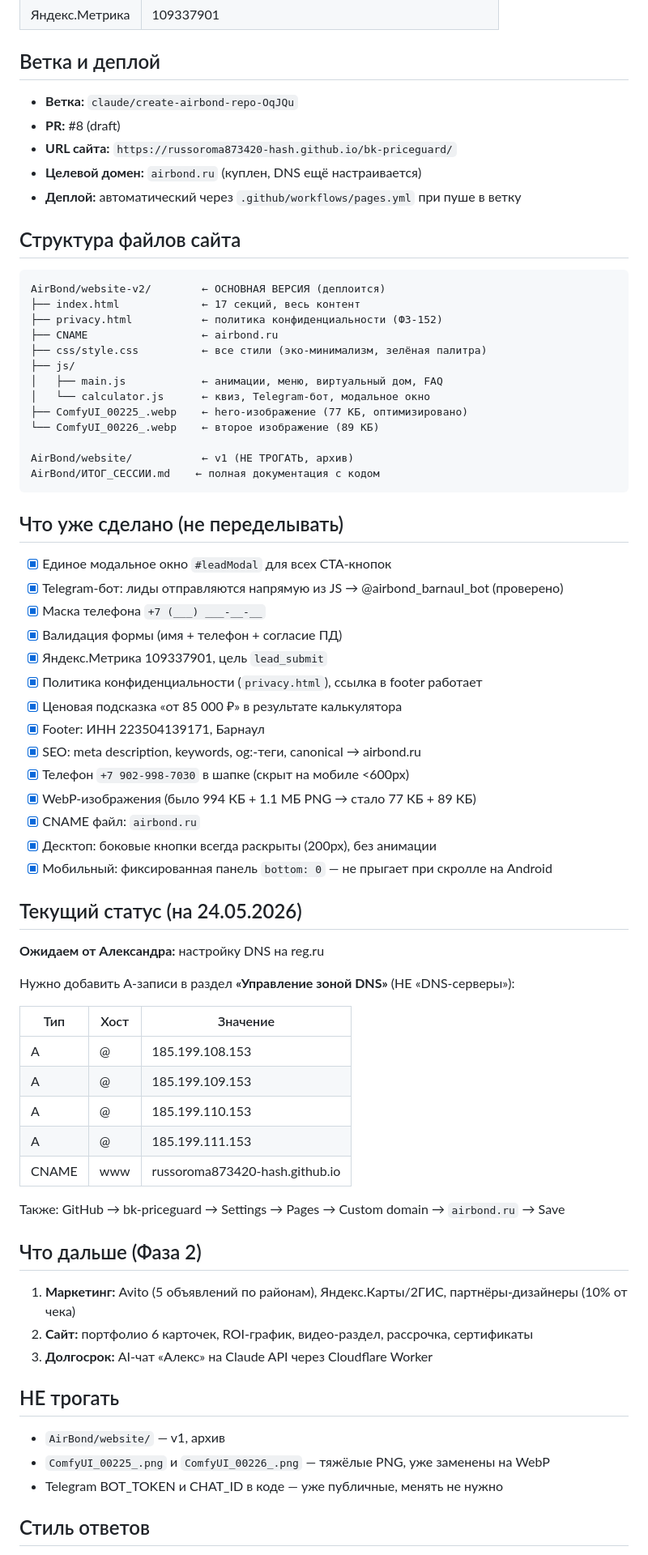
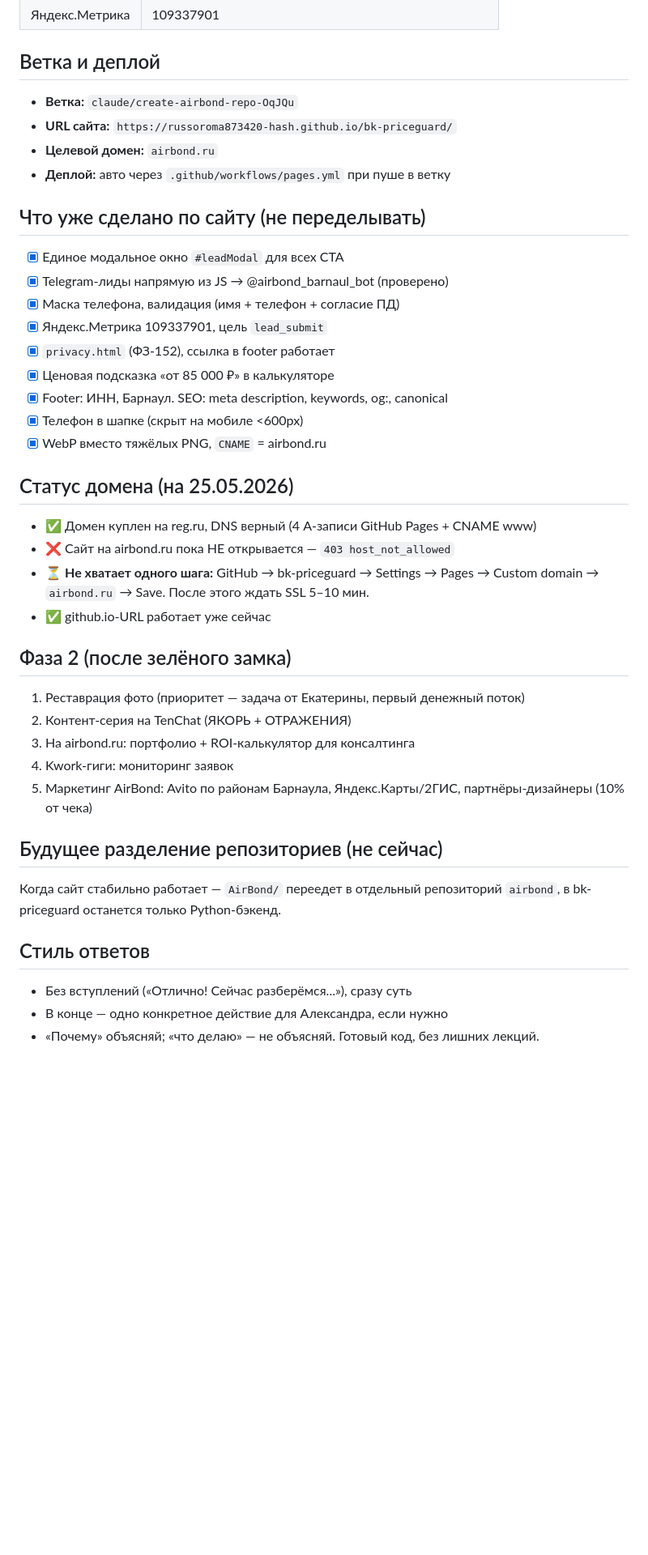
Before and after one commit to russoroma873420-hash/bk-priceguard, a Markdown page: CLAUDE.md, the part around one of its changes. Shown at 81% size. Drawn GitHub-style; blank space fills up the shorter version.

Commit message:
Merge CLAUDE.md: #11 structure + corrected facts
Берёт за основу версию из #11 (оба проекта, роли, приоритеты Фазы 2,
план разделения репо), но исправляет фактические ошибки про реальный код:
- стек AirBond — своя css/style.css + Vanilla JS, не Tailwind/FontAwesome
- структура: всё под AirBond/, Python в AirBond/src/, корневого src/ нет
- фото — реальные WebP, не плейсхолдеры
- статус домена честный: 403, нужен шаг Custom domain в GitHub Pages
Возвращает таблицу реквизитов и чеклист сделанного из старой версии.

https://claude.ai/code/session_01GYTnr4phzpTscPgPYwv1aL

````diff
--- a/CLAUDE.md
+++ b/CLAUDE.md
@@ -21,75 +44,40 @@
 | Яндекс.Метрика | 109337901 |
 
 ## Ветка и деплой
+- **Ветка:** `claude/create-airbond-repo-OqJQu`
+- **URL сайта:** `https://russoroma873420-hash.github.io/bk-priceguard/`
+- **Целевой домен:** `airbond.ru`
+- **Деплой:** авто через `.github/workflows/pages.yml` при пуше в ветку
 
-- **Ветка:** `claude/create-airbond-repo-OqJQu`
-- **PR:** #8 (draft)
-- **URL сайта:** `https://russoroma873420-hash.github.io/bk-priceguard/`
-- **Целевой домен:** `airbond.ru` (куплен, DNS ещё настраивается)
-- **Деплой:** автоматический через `.github/workflows/pages.yml` при пуше в ветку
+## Что уже сделано по сайту (не переделывать)
+- [x] Единое модальное окно `#leadModal` для всех CTA
+- [x] Telegram-лиды напрямую из JS → @airbond_barnaul_bot (проверено)
+- [x] Маска телефона, валидация (имя + телефон + согласие ПД)
+- [x] Яндекс.Метрика 109337901, цель `lead_submit`
+- [x] `privacy.html` (ФЗ-152), ссылка в footer работает
+- [x] Ценовая подсказка «от 85 000 ₽» в калькуляторе
+- [x] Footer: ИНН, Барнаул. SEO: meta description, keywords, og:, canonical
+- [x] Телефон в шапке (скрыт на мобиле <600px)
+- [x] WebP вместо тяжёлых PNG, `CNAME` = airbond.ru
 
-## Структура файлов сайта
+## Статус домена (на 25.05.2026)
+- ✅ Домен куплен на reg.ru, DNS верный (4 A-записи GitHub Pages + CNAME www)
+- ❌ Сайт на airbond.ru пока НЕ открывается — `403 host_not_allowed`
+- ⏳ **Не хватает одного шага:** GitHub → bk-priceguard → Settings → Pages → Custom domain → `airbond.ru` → Save. После этого ждать SSL 5–10 мин.
+- ✅ github.io-URL работает уже сейчас
 
-```
-AirBond/website-v2/        ← ОСНОВНАЯ ВЕРСИЯ (деплоится)
-├── index.html             ← 17 секций, весь контент
-├── privacy.html           ← политика конфиденциальности (ФЗ-152)
-├── CNAME                  ← airbond.ru
-├── css/style.css          ← все стили (эко-минимализм, зелёная палитра)
-├── js/
-│   ├── main.js            ← анимации, меню, виртуальный дом, FAQ
-│   └── calculator.js      ← квиз, Telegram-бот, модальное окно
-├── ComfyUI_00225_.webp    ← hero-изображение (77 КБ, оптимизировано)
-└── ComfyUI_00226_.webp    ← второе изображение (89 КБ)
+## Фаза 2 (после зелёного замка)
+1. Реставрация фото (приоритет — задача от Екатерины, первый денежный поток)
+2. Контент-серия на TenChat (ЯКОРЬ + ОТРАЖЕНИЯ)
+3. На airbond.ru: портфолио + ROI-калькулятор для консалтинга
+4. Kwork-гиги: мониторинг заявок
+5. Маркетинг AirBond: Avito по районам Барнаула, Яндекс.Карты/2ГИС, партнёры-дизайнеры (10% от чека)
 
-AirBond/website/           ← v1 (НЕ ТРОГАТЬ, архив)
-AirBond/ИТОГ_СЕССИИ.md    ← полная документация с кодом
-```
-
-## Что уже сделано (не переделывать)
-
-- [x] Единое модальное окно `#leadModal` для всех CTA-кнопок
-- [x] Telegram-бот: лиды отправляются напрямую из JS → @airbond_barnaul_bot (проверено)
-- [x] Маска телефона `+7 (___) ___-__-__`
-- [x] Валидация формы (имя + телефон + согласие ПД)
-- [x] Яндекс.Метрика 109337901, цель `lead_submit`
-- [x] Политика конфиденциальности (`privacy.html`), ссылка в footer работает
-- [x] Ценовая подсказка «от 85 000 ₽» в результате калькулятора
-- [x] Footer: ИНН 223504139171, Барнаул
-- [x] SEO: meta description, keywords, og:-теги, canonical → airbond.ru
-- [x] Телефон `+7 902-998-7030` в шапке (скрыт на мобиле <600px)
-- [x] WebP-изображения (было 994 КБ + 1.1 МБ PNG → стало 77 КБ + 89 КБ)
-- [x] CNAME файл: `airbond.ru`
-- [x] Десктоп: боковые кнопки всегда раскрыты (200px), без анимации
-- [x] Мобильный: фиксированная панель `bottom: 0` — не прыгает при скролле на Android
-
-## Текущий статус (на 24.05.2026)
-
-**Ожидаем от Александра:** настройку DNS на reg.ru
-
-Нужно добавить A-записи в раздел **«Управление зоной DNS»** (НЕ «DNS-серверы»):
-
-| Тип | Хост | Значение |
-|-----|------|---------|
-| A | @ | 185.199.108.153 |
-| A | @ | 185.199.109.153 |
-| A | @ | 185.199.110.153 |
-| A | @ | 185.199.111.153 |
-| CNAME | www | russoroma873420-hash.github.io |
-
-Также: GitHub → bk-priceguard → Settings → Pages → Custom domain → `airbond.ru` → Save
-
-## Что дальше (Фаза 2)
-
-1. **Маркетинг:** Avito (5 объявлений по районам), Яндекс.Карты/2ГИС, партнёры-дизайнеры (10% от чека)
-2. **Сайт:** портфолио 6 карточек, ROI-график, видео-раздел, рассрочка, сертификаты
-3. **Долгосрок:** AI-чат «Алекс» на Claude API через Cloudflare Worker
-
-## НЕ трогать
-
-- `AirBond/website/` — v1, архив
-- `ComfyUI_00225_.png` и `ComfyUI_00226_.png` — тяжёлые PNG, уже заменены на WebP
-- Telegram BOT_TOKEN и CHAT_ID в коде — уже публичные, менять не нужно
+## Будущее разделение репозиториев (не сейчас)
+Когда сайт стабильно работает — `AirBond/` переедет в отдельный репозиторий `airbond`, в bk-priceguard останется только Python-бэкенд.
 
 ## Стиль ответов
+- Без вступлений («Отлично! Сейчас разберёмся...»), сразу суть
+- В конце — одно конкретное действие для Александра, если нужно
+- «Почему» объясняй; «что делаю» — не объясняй. Готовый код, без лишних лекций.
 
````
Also changed, not shown: other parts of CLAUDE.md (+35 -13 lines).
